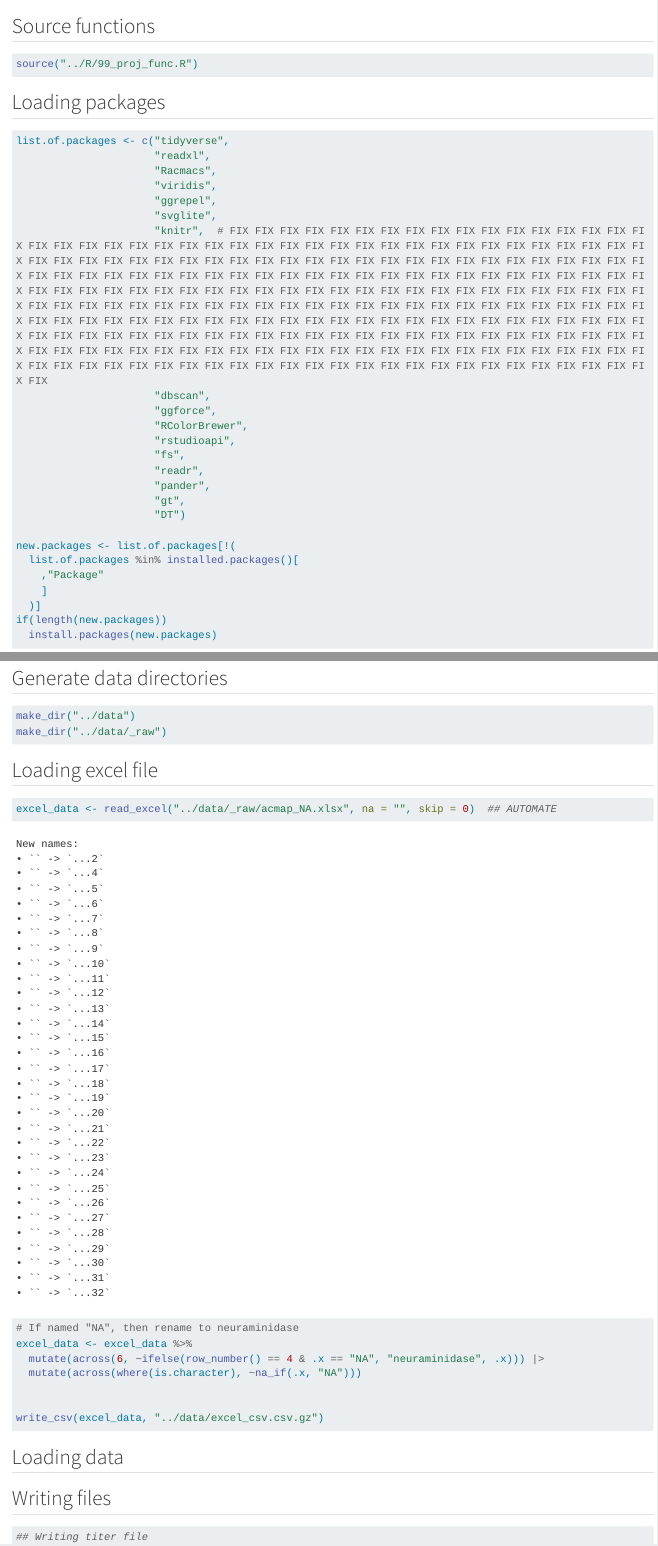
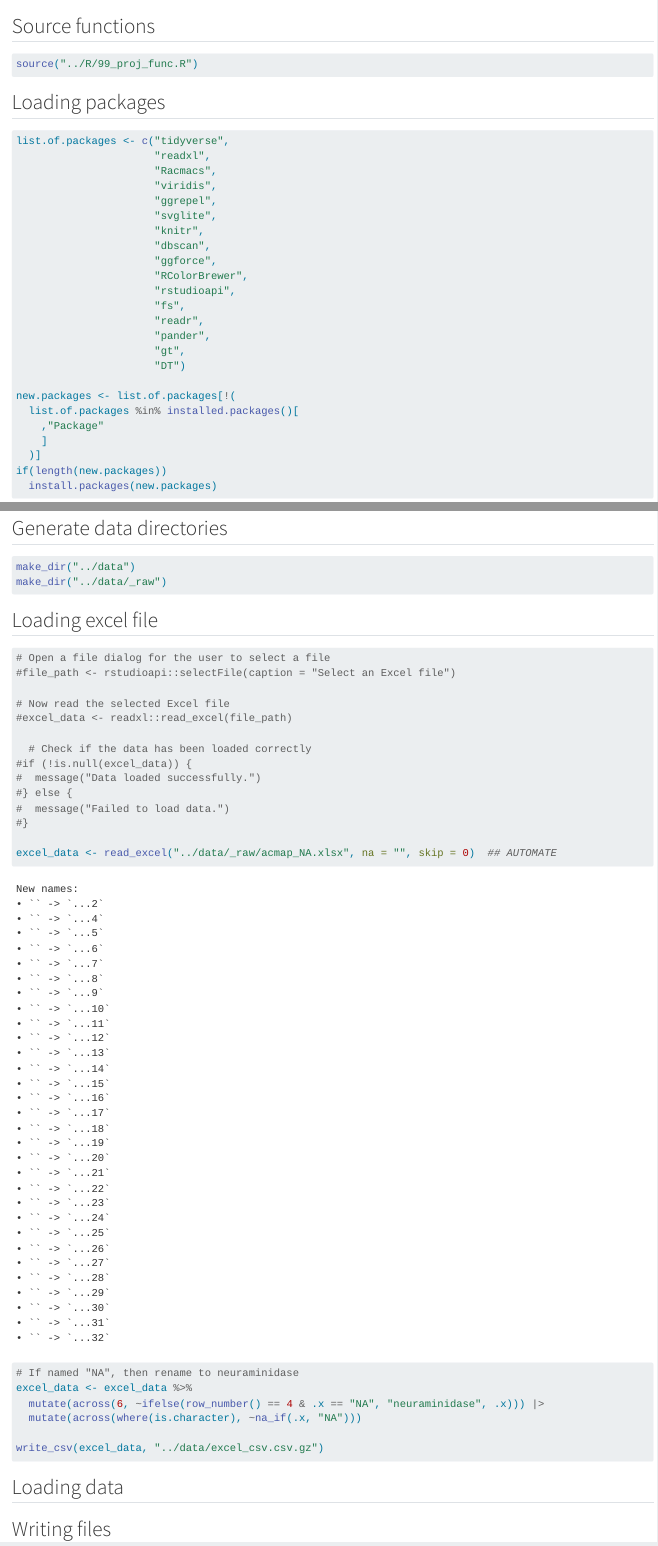
Before and after one commit to OliverSell/Antigenic-Mapping-of-NA, a Quarto document (R/01_load.qmd): the page in a window 1100 px wide, from its top, and a second part further down, joined at a grey line. Rendered offline with R 4.5, knitr and Pandoc in place of Quarto, with nearby package versions; long lines of code are wrapped.

Commit message:
Slet 77 gange "FIX"

````diff
--- a/R/01_load.qmd
+++ b/R/01_load.qmd
@@ -13,7 +11,7 @@ list.of.packages <- c("tidyverse",
                       "viridis",
                       "ggrepel",
                       "svglite",
-                      "knitr",  # FIX FIX FIX FIX FIX FIX FIX FIX FIX FIX FIX FIX FIX FIX FIX FIX FIX FIX FIX FIX FIX FIX FIX FIX FIX FIX FIX FIX FIX FIX FIX FIX FIX FIX FIX FIX FIX FIX FIX FIX FIX FIX FIX FIX FIX FIX FIX FIX FIX FIX FIX FIX FIX FIX FIX FIX FIX FIX FIX FIX FIX FIX FIX FIX FIX FIX FIX FIX FIX FIX FIX FIX FIX FIX FIX FIX FIX FIX FIX FIX FIX FIX FIX FIX FIX FIX FIX FIX FIX FIX FIX FIX FIX FIX FIX FIX FIX FIX FIX FIX FIX FIX FIX FIX FIX FIX FIX FIX FIX FIX FIX FIX FIX FIX FIX FIX FIX FIX FIX FIX FIX FIX FIX FIX FIX FIX FIX FIX FIX FIX FIX FIX FIX FIX FIX FIX FIX FIX FIX FIX FIX FIX FIX FIX FIX FIX FIX FIX FIX FIX FIX FIX FIX FIX FIX FIX FIX FIX FIX FIX FIX FIX FIX FIX FIX FIX FIX FIX FIX FIX FIX FIX FIX FIX FIX FIX FIX FIX FIX FIX FIX FIX FIX FIX FIX FIX FIX FIX FIX FIX FIX FIX FIX FIX FIX FIX FIX FIX FIX FIX FIX FIX FIX FIX FIX FIX FIX FIX FIX FIX FIX FIX FIX FIX FIX FIX FIX FIX FIX FIX FIX FIX FIX FIX FIX FIX FIX FIX FIX FIX FIX FIX FIX FIX FIX FIX FIX FIX FIX FIX FIX FIX FIX
+                      "knitr",
                       "dbscan",
                       "ggforce",
                       "RColorBrewer",
@@ -55,22 +49,32 @@ Antigen names; H69775 (Wuhan), Alpha (B.1.1.7), Beta (B.1.351), Gamma (P.1), Del
 
 ## Generate data directories
 ```{r}
-
 make_dir("../data")
 make_dir("../data/_raw")
-
 ```
 
 ## Loading excel file
 
 ```{r}
+# Open a file dialog for the user to select a file
+#file_path <- rstudioapi::selectFile(caption = "Select an Excel file")
+
+# Now read the selected Excel file
+#excel_data <- readxl::read_excel(file_path)
+
+  # Check if the data has been loaded correctly
+#if (!is.null(excel_data)) {
+#  message("Data loaded successfully.")
+#} else {
+#  message("Failed to load data.")
+#}
+
 excel_data <- read_excel("../data/_raw/acmap_NA.xlsx", na = "", skip = 0)  ## AUTOMATE
 
 # If named "NA", then rename to neuraminidase
 excel_data <- excel_data %>%
   mutate(across(6, ~ifelse(row_number() == 4 & .x == "NA", "neuraminidase", .x))) |>
   mutate(across(where(is.character), ~na_if(.x, "NA")))
-
 
 write_csv(excel_data, "../data/excel_csv.csv.gz")
 ```
````
Also changed, not shown: R/01_load.qmd (10 more changed lines).
